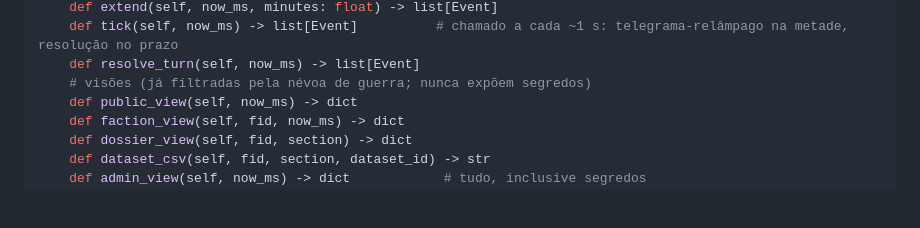
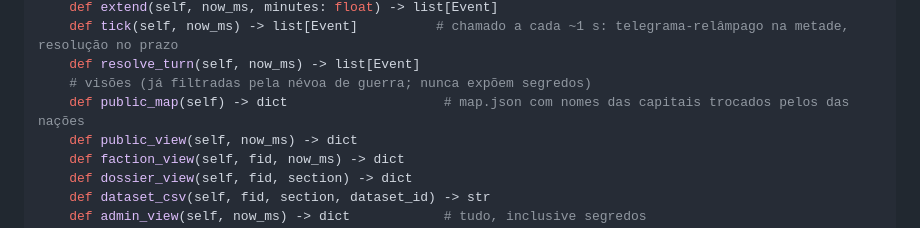
Before and after one commit to rick0110/simposio_guerra, a Markdown page: docs/CONTRATO.md, the part around the change. Drawn GitHub-style; blank space fills up the shorter version.

Commit message:
Contrato: Game.public_map

```diff
--- a/docs/CONTRATO.md
+++ b/docs/CONTRATO.md
@@ -167,6 +167,7 @@ class Game:
     def tick(self, now_ms) -> list[Event]          # chamado a cada ~1 s: telegrama-relâmpago na metade, resolução no prazo
     def resolve_turn(self, now_ms) -> list[Event]
     # visões (já filtradas pela névoa de guerra; nunca expõem segredos)
+    def public_map(self) -> dict                    # map.json com nomes das capitais trocados pelos das nações
     def public_view(self, now_ms) -> dict
     def faction_view(self, fid, now_ms) -> dict
     def dossier_view(self, fid, section) -> dict
```
